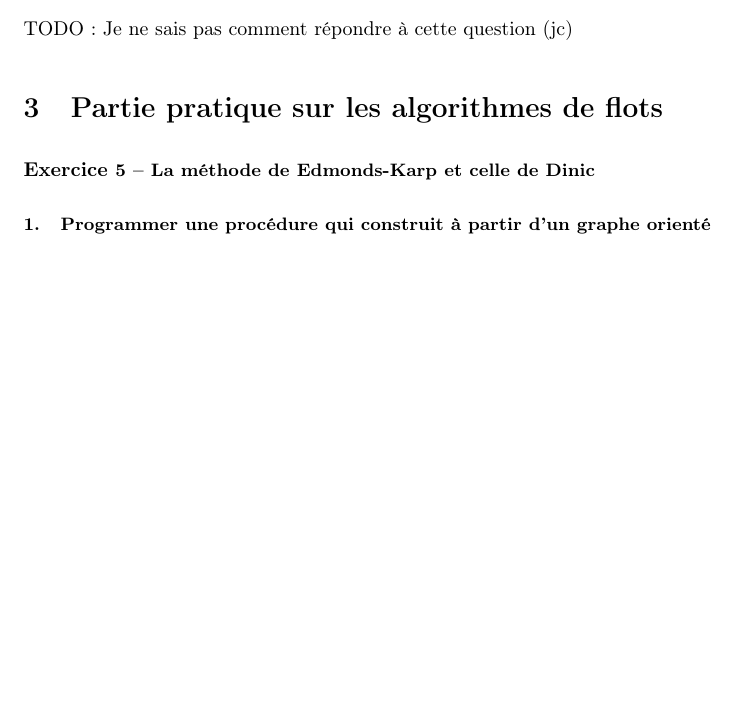
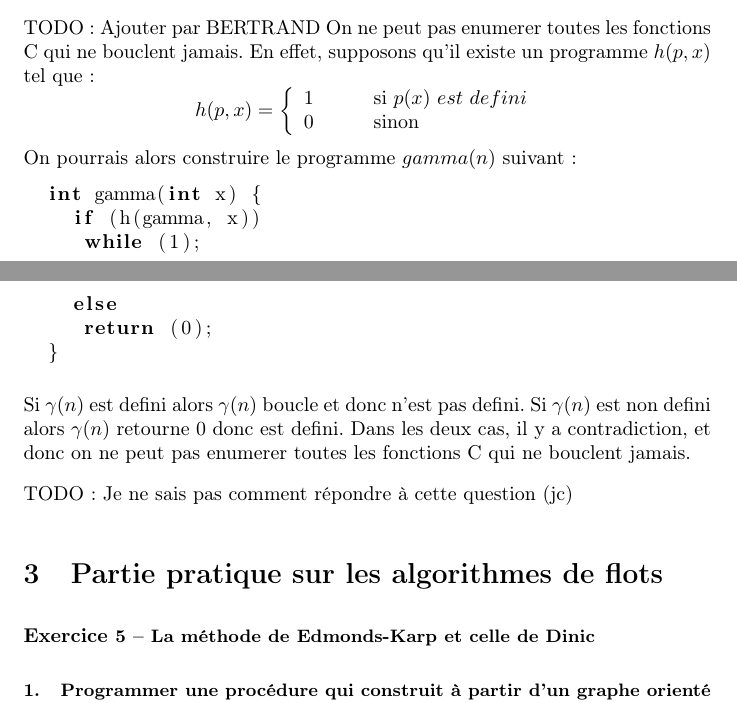
Before and after one commit to SuzanneSoy/2010-m1s1-complexite, a LaTeX document (rapport.tex): part of page 25 of 26 before the commit and two parts of pages 25 and 26 of 27 after it, the two joined at a grey line, cut at the place of the change, the shorter picture padded with empty space. Compiled offline with pdfLaTeX.

Commit message:
Ajout du de la demonstration du probleme de l'arret

```diff
--- a/rapport.tex
+++ b/rapport.tex
@@ -1503,6 +1503,29 @@ TODO: Mettre l'explication du prof en cours pour le halting problem. Mots-clés
 énumérable, ensemble calculable (dénombrable ?). Je ne me souviens plus des détails de la démo, mais je peux la retrouver si personne
 d'autre n'y arrive. (Georges)
 
+TODO : Ajouter par BERTRAND
+On ne peut pas enumerer toutes les fonctions C qui ne bouclent jamais.
+En effet, supposons qu'il existe un programme $h(p, x)$ tel que :
+\[
+h(p, x) = \left\{
+\begin{array}{ll}
+  1 & \qquad \mathrm{si}\ p(x)\ est\ defini \\
+  0 & \qquad \mathrm{sinon} \\
+\end{array}
+\right.
+\]
+On pourrais alors construire le programme $gamma(n)$ suivant :
+\begin{lstlisting}[language=C]
+  int gamma(int x) {
+    if (h(gamma, x))
+     while (1);
+    else
+     return (0);
+  }
+\end{lstlisting}
+Si $\gamma(n)$ est defini alors $\gamma(n)$ boucle et donc n'est pas defini. Si $\gamma(n)$ est non defini alors $\gamma(n)$ retourne 0 donc est defini.
+Dans les deux cas, il y a contradiction, et donc on ne peut pas enumerer toutes les fonctions C qui ne bouclent jamais.
+
 TODO: Je ne sais pas comment répondre à cette question (jc)
 
 \section{Partie pratique sur les algorithmes de flots}
```
Also changed, not shown: rapport.tex (4 more changed lines).
